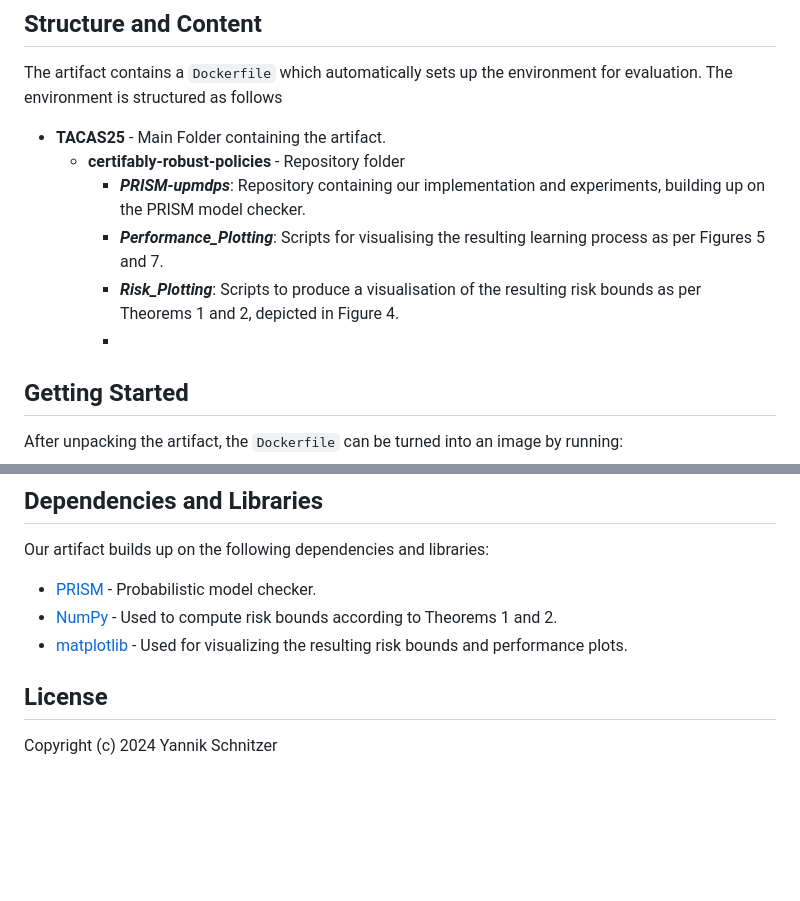
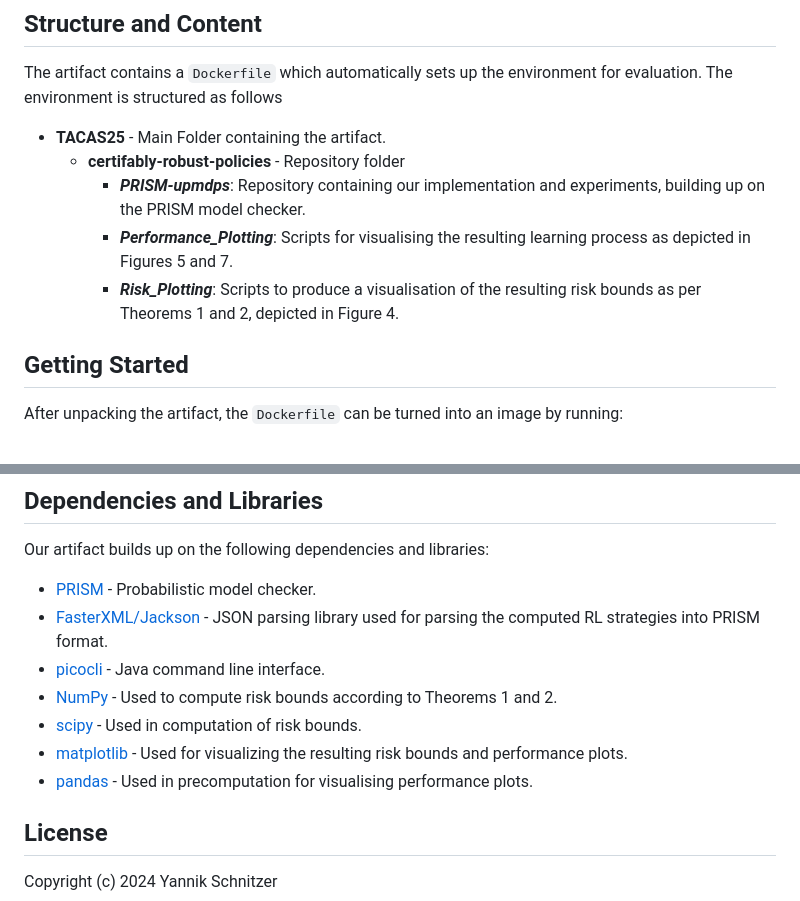
Before and after one commit to yannikschnitzer/certifiably-robust-policies, a Markdown page: README.md, 2 parts joined by grey strips. Drawn GitHub-style; blank space fills up the shorter version.

```diff
--- a/README.md
+++ b/README.md
@@ -27,9 +27,9 @@ The artifact contains a `Dockerfile` which automatically sets up the environment
 * **TACAS25** - Main Folder containing the artifact.
   * **certifably-robust-policies** - Repository folder
     * ***PRISM-upmdps***: Repository containing our implementation and experiments, building up on the PRISM model checker.
-    * ***Performance_Plotting***: Scripts for visualising the resulting learning process as per Figures 5 and 7.
+    * ***Performance_Plotting***: Scripts for visualising the resulting learning process as depicted in Figures 5 and 7.
     * ***Risk_Plotting***: Scripts to produce a visualisation of the resulting risk bounds as per Theorems 1 and 2, depicted in Figure 4.
-    *
+
 ## Getting Started
 
 After unpacking the artifact, the `Dockerfile` can be turned into an image by running:
@@ -77,8 +77,13 @@ Python smoke test finished successfully :)
 Our artifact builds up on the following dependencies and libraries:
 
   * [PRISM](https://github.com/prismmodelchecker/prism) - Probabilistic model checker.
+  * [FasterXML/Jackson](https://github.com/FasterXML/jackson-core) - JSON parsing library used for parsing the computed RL strategies into PRISM format.
+  * [picocli](https://github.com/remkop/picocli) - Java command line interface.
   * [NumPy](https://github.com/numpy/numpy) - Used to compute risk bounds according to Theorems 1 and 2.
+  * [scipy](https://github.com/scipy/scipy) - Used in computation of risk bounds.
   * [matplotlib](https://matplotlib.org/) - Used for visualizing the resulting risk bounds and performance plots.
+  * [pandas](https://pandas.pydata.org/) - Used in precomputation for visualising performance plots.
+
 
 
 ## License
```
